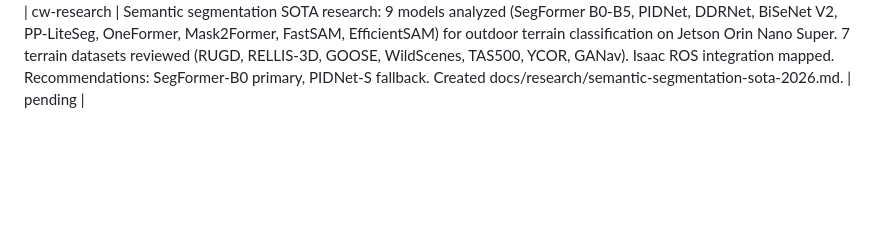
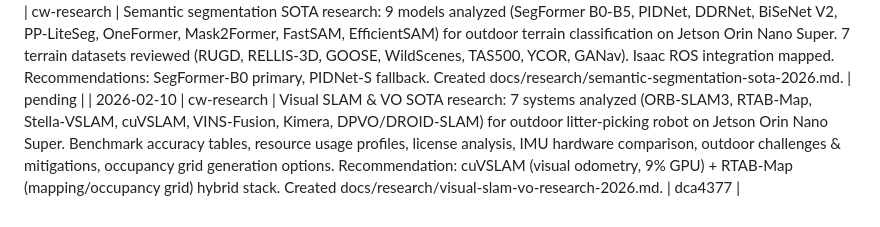
Before and after one commit to cleanwalkerrobotics/cleanwalkerrobotics, a Markdown page: ops/team-log.md, the part around the change. GitHub-like rendering; blank space fills up the shorter version.

Commit message:
docs(ops): log Visual SLAM research task
Co-Authored-By: Claude Opus 4.6 <noreply@anthropic.com>

```diff
--- a/ops/team-log.md
+++ b/ops/team-log.md
@@ -103,3 +103,4 @@
 | 2026-02-10 | cw-software | Tier 2 outreach emails 9-13: MAF/Enova (Veolia JV), City of Sydney (AUD 2.7B open space), City of Melbourne (Emerging Tech Testbed), UT Austin (NSF robotics grant), Walt Disney Parks (zero waste 2030). 5 emails + timing + notes. | d6f77e6 |
 | 2026-02-10 21:15 | cw-research | State-of-the-art edge detection research: comprehensive analysis of YOLO family (v8/v9/v10/v11/v12/26), RT-DETR/v2, RF-DETR, YOLO-World for Jetson Orin Nano Super. Created docs/research/edge-detection-sota-2026.md with model comparison tables, Jetson performance benchmarks, license analysis, litter detection datasets, deployment recommendations (YOLO26n/s primary, RT-DETRv2-S Apache 2.0 alternative). | f59b759 |
 | 2026-02-10 | cw-research | Semantic segmentation SOTA research: 9 models analyzed (SegFormer B0-B5, PIDNet, DDRNet, BiSeNet V2, PP-LiteSeg, OneFormer, Mask2Former, FastSAM, EfficientSAM) for outdoor terrain classification on Jetson Orin Nano Super. 7 terrain datasets reviewed (RUGD, RELLIS-3D, GOOSE, WildScenes, TAS500, YCOR, GANav). Isaac ROS integration mapped. Recommendations: SegFormer-B0 primary, PIDNet-S fallback. Created docs/research/semantic-segmentation-sota-2026.md. | pending |
+| 2026-02-10 | cw-research | Visual SLAM & VO SOTA research: 7 systems analyzed (ORB-SLAM3, RTAB-Map, Stella-VSLAM, cuVSLAM, VINS-Fusion, Kimera, DPVO/DROID-SLAM) for outdoor litter-picking robot on Jetson Orin Nano Super. Benchmark accuracy tables, resource usage profiles, license analysis, IMU hardware comparison, outdoor challenges & mitigations, occupancy grid generation options. Recommendation: cuVSLAM (visual odometry, 9% GPU) + RTAB-Map (mapping/occupancy grid) hybrid stack. Created docs/research/visual-slam-vo-research-2026.md. | dca4377 |
```
